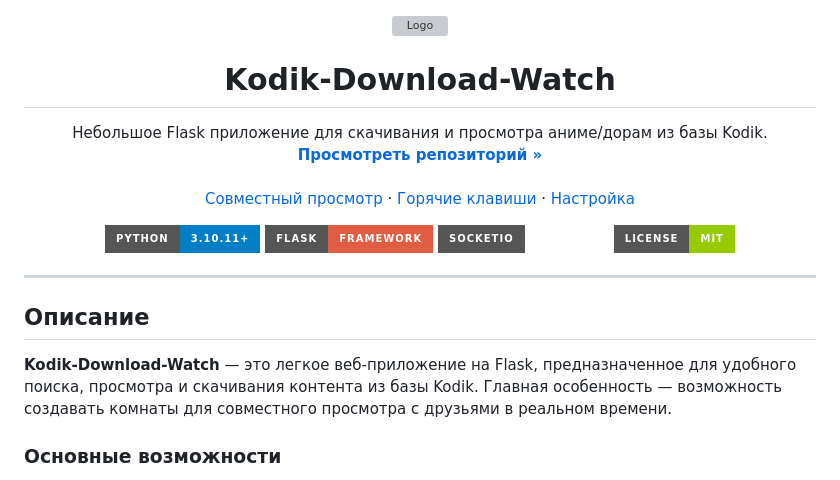
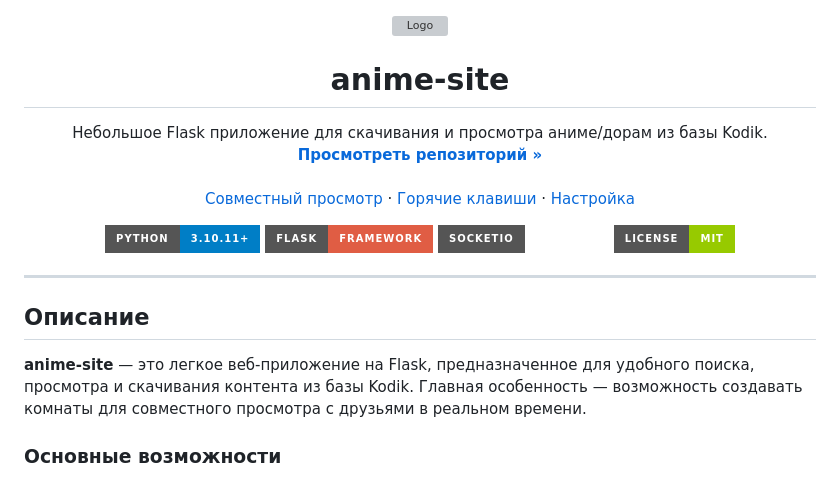
Before and after one commit to YaNesyTortiK/Kodik-Download-Watch, a Markdown page: README.MD, the part around the change. Rendered like a GitHub page; badges without logos; grey boxes are pictures that could not be loaded.

Commit message:
Rename project in README to 'anime-site'
Updated project name from 'Kodik-Download-Watch' to 'anime-site' in README.

```diff
--- a/README.MD
+++ b/README.MD
@@ -1,7 +1,7 @@
 <div align="center">
   <img src="resources/A.ico" alt="Logo" width="80" height="80">
 
-  <h1 align="center">Kodik-Download-Watch</h1>
+  <h1 align="center">anime-site</h1>
 
   <p align="center">
     Небольшое Flask приложение для скачивания и просмотра аниме/дорам из базы Kodik.
@@ -28,7 +28,7 @@
 
 ## Описание
 
-**Kodik-Download-Watch** — это легкое веб-приложение на Flask, предназначенное для удобного поиска, просмотра и скачивания контента из базы Kodik. Главная особенность — возможность создавать комнаты для совместного просмотра с друзьями в реальном времени.
+**anime-site** — это легкое веб-приложение на Flask, предназначенное для удобного поиска, просмотра и скачивания контента из базы Kodik. Главная особенность — возможность создавать комнаты для совместного просмотра с друзьями в реальном времени.
 
 ### Основные возможности
 * **Поиск:** Гибкий поиск по базе Kodik, а также через ID Shikimori и Кинопоиск.
```
